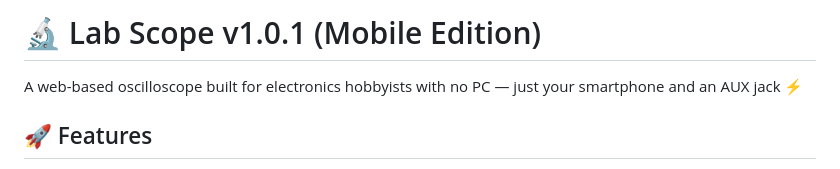
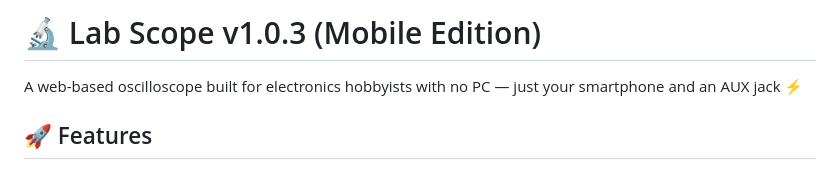
Before and after one commit to VinnsEdesigner/My_scope, a Markdown page: README.md, the part around the change. GitHub-like rendering.

```diff
--- a/README.md
+++ b/README.md
@@ -1,4 +1,4 @@
-# 🔬 Lab Scope v1.0.1 (Mobile Edition)
+# 🔬 Lab Scope v1.0.3 (Mobile Edition)
 
 A web-based oscilloscope built for electronics hobbyists with no PC — just your smartphone and an AUX jack ⚡
 
```
